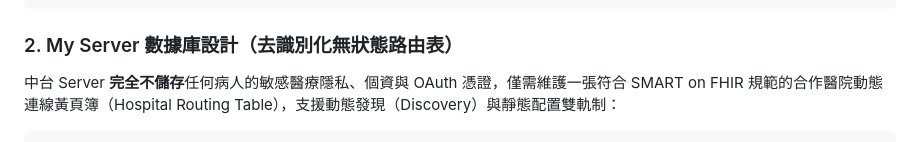
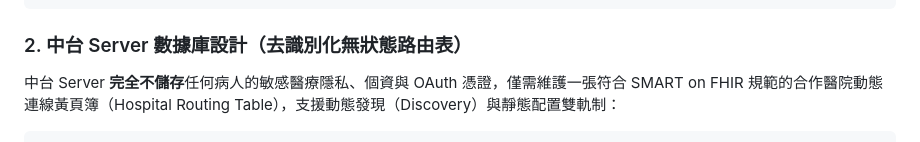
Before and after one commit to shinrenpan/FHIRpass, a Markdown page: README.md, the part around the change. Drawn GitHub-style.

Commit message:
docs: 修正 README.md 口語殘跡「My Server」→「中台 Server」
Co-Authored-By: Claude Sonnet 4.6 <noreply@anthropic.com>

````diff
--- a/README.md
+++ b/README.md
@@ -123,7 +123,7 @@ sequenceDiagram
 }
 ```
 
-### 2. My Server 數據庫設計（去識別化無狀態路由表）
+### 2. 中台 Server 數據庫設計（去識別化無狀態路由表）
 中台 Server **完全不儲存**任何病人的敏感醫療隱私、個資與 OAuth 憑證，僅需維護一張符合 SMART on FHIR 規範的合作醫院動態連線黃頁簿（Hospital Routing Table），支援動態發現（Discovery）與靜態配置雙軌制：
 
 ```sql
````
